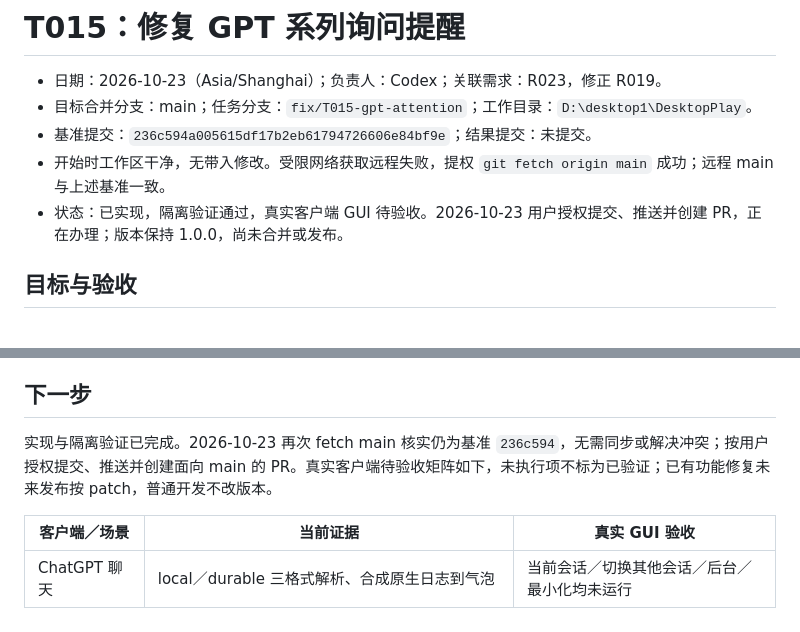
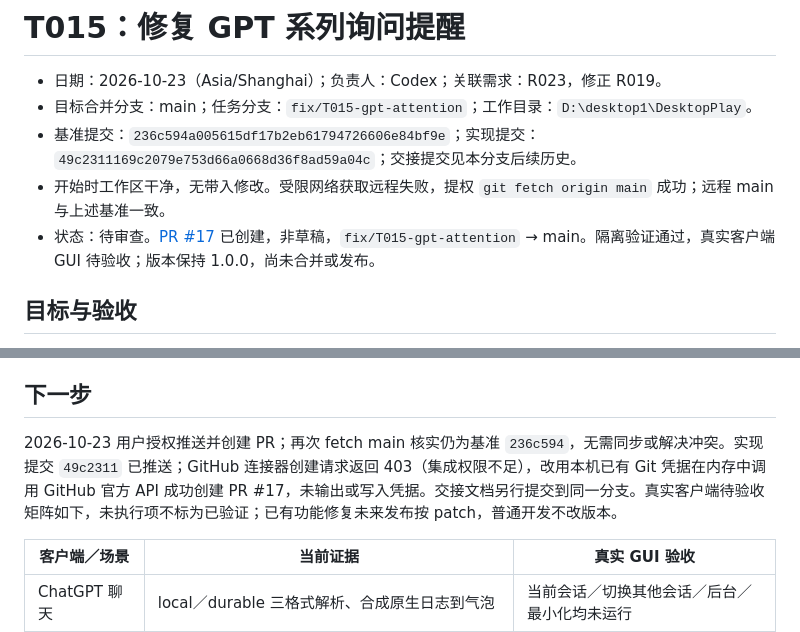
Before and after one commit to Forest-Wood/DesktopPlay, a Markdown page: docs/tasks/T015-gpt-attention.md, 2 parts joined by grey strips. Drawn GitHub-style.

```diff
--- a/docs/tasks/T015-gpt-attention.md
+++ b/docs/tasks/T015-gpt-attention.md
@@ -2,9 +2,9 @@
 
 - 日期：2026-10-23（Asia/Shanghai）；负责人：Codex；关联需求：R023，修正 R019。
 - 目标合并分支：main；任务分支：`fix/T015-gpt-attention`；工作目录：`D:\desktop1\DesktopPlay`。
-- 基准提交：`236c594a005615df17b2eb61794726606e84bf9e`；结果提交：未提交。
+- 基准提交：`236c594a005615df17b2eb61794726606e84bf9e`；实现提交：`49c2311169c2079e753d66a0668d36f8ad59a04c`；交接提交见本分支后续历史。
 - 开始时工作区干净，无带入修改。受限网络获取远程失败，提权 `git fetch origin main` 成功；远程 main 与上述基准一致。
-- 状态：已实现，隔离验证通过，真实客户端 GUI 待验收。2026-10-23 用户授权提交、推送并创建 PR，正在办理；版本保持 1.0.0，尚未合并或发布。
+- 状态：待审查。[PR #17](https://github.com/Forest-Wood/DesktopPlay/pull/17) 已创建，非草稿，`fix/T015-gpt-attention` → main。隔离验证通过，真实客户端 GUI 待验收；版本保持 1.0.0，尚未合并或发布。
 
 ## 目标与验收
 
@@ -40,7 +40,7 @@
 
 ## 下一步
 
-实现与隔离验证已完成。2026-10-23 再次 fetch main 核实仍为基准 `236c594`，无需同步或解决冲突；按用户授权提交、推送并创建面向 main 的 PR。真实客户端待验收矩阵如下，未执行项不标为已验证；已有功能修复未来发布按 patch，普通开发不改版本。
+2026-10-23 用户授权推送并创建 PR；再次 fetch main 核实仍为基准 `236c594`，无需同步或解决冲突。实现提交 `49c2311` 已推送；GitHub 连接器创建请求返回 403（集成权限不足），改用本机已有 Git 凭据在内存中调用 GitHub 官方 API 成功创建 PR #17，未输出或写入凭据。交接文档另行提交到同一分支。真实客户端待验收矩阵如下，未执行项不标为已验证；已有功能修复未来发布按 patch，普通开发不改版本。
 
 | 客户端／场景 | 当前证据 | 真实 GUI 验收 |
 | --- | --- | --- |
```
Also changed, not shown: docs/PROJECT_STATE.md (+3 -3 lines), docs/REQUIREMENTS.md (+1 -1 lines).
